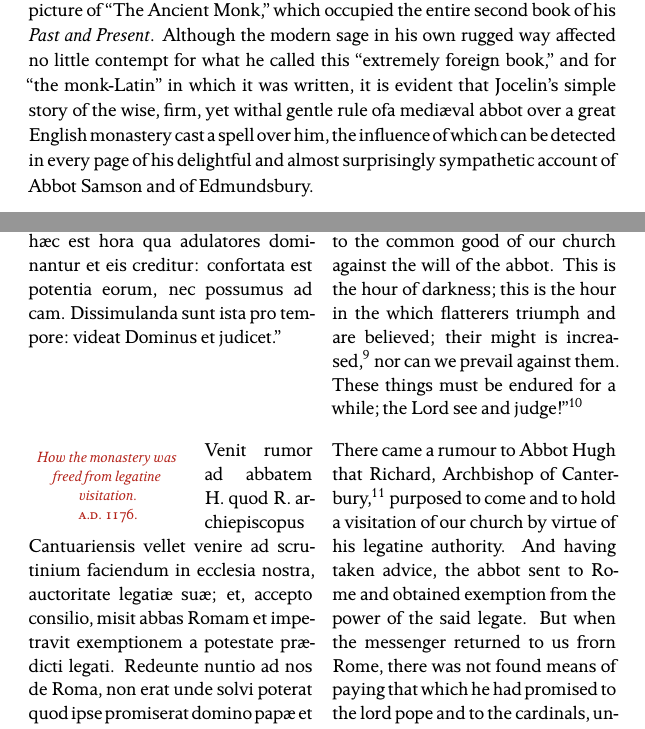
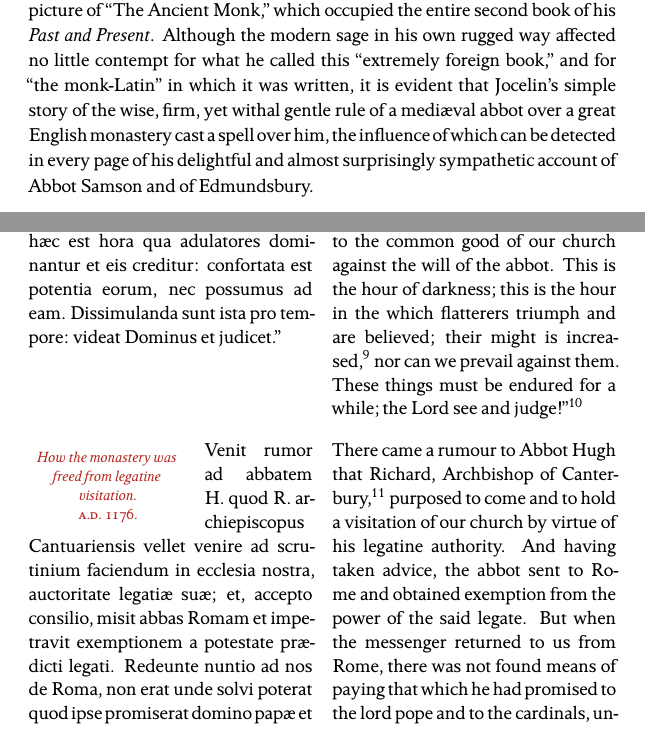
Before and after one commit to rccreswell/bochus, a LaTeX book (books/jocelin_cronica/main.tex): two parts of pages 5 and 21 of 55, joined at a grey line, cut so that both start at the same text. Compiled offline with XeLaTeX.

Commit message:
fix errors up to page 12

```diff
--- a/books/jocelin_cronica/main.tex
+++ b/books/jocelin_cronica/main.tex
@@ -205,7 +205,7 @@ A veritable monk of Bury St.\ Edmunds is worth attending to, if by chance made v
 
 {\setstretch{1.05}
 
-\lettrine[lines=4]{\color{BrickRed}F}{ew} medi\ae{}val documents have exercised a greater fascination over men's minds in these latter days than ``The Chronicle of Jocelin of Brakelond.'' More than sixty years ago the publication of the Latin text of this history, by the Camden Society, attracted the attention of the great Thomas Carlyle, and furnished him with material for sketching his picture of ``The Ancient Monk,'' which occupied the entire second book of his \emph{Past and Present}. Although the modern sage in his own rugged way affected no little contempt for what he called this ``extremely foreign book,'' and for ``the monk-Latin'' in which it was written, it is evident that Jocelin's simple story of the wise, firm, yet withal gentle rule ofa medi\ae{}val abbot over a great English monastery cast a spell over him, the influence of which can be detected in every page of his delightful and almost surprisingly sympathetic account of Abbot Samson and of Edmundsbury.
+\lettrine[lines=4]{\color{BrickRed}F}{ew} medi\ae{}val documents have exercised a greater fascination over men's minds in these latter days than ``The Chronicle of Jocelin of Brakelond.'' More than sixty years ago the publication of the Latin text of this history, by the Camden Society, attracted the attention of the great Thomas Carlyle, and furnished him with material for sketching his picture of ``The Ancient Monk,'' which occupied the entire second book of his \emph{Past and Present}. Although the modern sage in his own rugged way affected no little contempt for what he called this ``extremely foreign book,'' and for ``the monk-Latin'' in which it was written, it is evident that Jocelin's simple story of the wise, firm, yet withal gentle rule of a medi\ae{}val abbot over a great English monastery cast a spell over him, the influence of which can be detected in every page of his delightful and almost surprisingly sympathetic account of Abbot Samson and of Edmundsbury.
 
 In this case the \emph{Past}, as Carlyle read it in the ``Chronicle,'' was so entirely different from the \emph{Present}, as he knew it in his day, that the wonder is not that he was fascinated by it, but that he was able with its help to paint so true and living a picture and to fashion so fitting a frame in which to set it. For to him, without doubt, the story dealt with what he regarded as ``vanished existences''---``ideas, life-furniture, whole workings and ways,'' which were not only \emph{Past}, but gone beyond recall, and ``covered deeper than Pompeii with the lava-ashes and inarticulate wreck of seven hundred years!''
 
@@ -336,7 +336,7 @@ Then came the almoner of the lord king and told the lord abbot that many rumours
 \switchcolumn*
 
 \begin{otherlanguage}{latin}
-Ego vero tunc temporis novicius, data opportunitate, magistrum meum super his conveni, qui me docebat ordinem et cujus custodi\ae{} deputatus fui, scilicet, magistrum Sampsonem, postea abbatem. ``Quid est,'' inquam, ``quod audio? Utquid taces qui talia vides et audis, tu qui claustralis es, nec obedientias cupis, et Deum times magis quam hominem?'' At ille respondens, ait: ``Fili mi, puer noviter combustus timet ignem; ita est de me et pluribus aliis. Hugo prior noviter depositus est de prioratu suo, et in exilium missus; Dionisius et H.\ et R.\ de Hingham de exilio nuper domum redierunt. Ego similiter incarceratus fui, et postea apud Acram missus, quia locuti sumus pro communi bono ecclesi\ae{} nostr\ae{} contra voluntatem abbatis. H\ae{}c est hora tenebrarum; h\ae{}c est hora qua adulatores dominantur et eis creditur: confortata est potentia eorum, nec possumus ad cam. Dissimulanda sunt ista pro tempore: videat Dominus et judicet.''
+Ego vero tunc temporis novicius, data opportunitate, magistrum meum super his conveni, qui me docebat ordinem et cujus custodi\ae{} deputatus fui, scilicet, magistrum Sampsonem, postea abbatem. ``Quid est,'' inquam, ``quod audio? Utquid taces qui talia vides et audis, tu qui claustralis es, nec obedientias cupis, et Deum times magis quam hominem?'' At ille respondens, ait: ``Fili mi, puer noviter combustus timet ignem; ita est de me et pluribus aliis. Hugo prior noviter depositus est de prioratu suo, et in exilium missus; Dionisius et H.\ et R.\ de Hingham de exilio nuper domum redierunt. Ego similiter incarceratus fui, et postea apud Acram missus, quia locuti sumus pro communi bono ecclesi\ae{} nostr\ae{} contra voluntatem abbatis. H\ae{}c est hora tenebrarum; h\ae{}c est hora qua adulatores dominantur et eis creditur: confortata est potentia eorum, nec possumus ad eam. Dissimulanda sunt ista pro tempore: videat Dominus et judicet.''
 \end{otherlanguage}
 
 \switchcolumn
@@ -357,7 +357,7 @@ Venit rumor ad abbatem H.\ quod R.\ archiepiscopus Cantuariensis vellet venire a
 
 \switchcolumn
 
-There came a rumour to Abbot Hugh that Richard, Archbishop of Canterbury,\footnote{Richard of Dover, a Norman, prior of Dover, was archbishop from \oldstylenums{1173} to \oldstylenums{1184}. He was elected at the end of the three years vacancy which followed on the murder of Becket (Gervase, I., \oldstylenums{244}). As to the question of the legatine authority over the abbey, Rokewode (p.\ \oldstylenums{107}--\oldstylenums{8}) collects details. He points out that abbot Hugh appears to have obtained first a special exemption from Alexander III.\ from all authority other than that of the pope or a legate \emph{a latere}; and afterwards a further exemption from the authority of archbishop Richard.} purposed to come and to hold a visitation of our church by virtue of his legatine authority. And having taken advice, the abbot sent to Rome and obtained exemption from the power of the said legate. But when the messenger returned to us frorn Rome, there was not found means of paying that which he had promised to the lord pope and to the cardinals, unless in the circumstances use might be made of the cross which was above the high altar, and of a Mary, and a John, which images Archbishop Stigand had adorned with much weight of gold and silver, and had given to the blessed Edmund. Then some among our number, who were very intimate with the abbot, said that the very shrine of Saint Edmund itself ought to be stripped in order to win so notable a privilege. But they considered not the great danger that might ensue from so great liberty. For if by chance we should have an abbot who wished to waste the goods of the church and evilly entreat his monastery, then there would be no one to whom the monastery might make complaint of the evil deeds of the abbot, who would fear neither bishop, nor archbishop, nor legate, and whose impunity would give him boldness in wrongdoing.
+There came a rumour to Abbot Hugh that Richard, Archbishop of Canterbury,\footnote{Richard of Dover, a Norman, prior of Dover, was archbishop from \oldstylenums{1173} to \oldstylenums{1184}. He was elected at the end of the three years vacancy which followed on the murder of Becket (Gervase, I., \oldstylenums{244}). As to the question of the legatine authority over the abbey, Rokewode (p.\ \oldstylenums{107}--\oldstylenums{8}) collects details. He points out that abbot Hugh appears to have obtained first a special exemption from Alexander III.\ from all authority other than that of the pope or a legate \emph{a latere}; and afterwards a further exemption from the authority of archbishop Richard.} purposed to come and to hold a visitation of our church by virtue of his legatine authority. And having taken advice, the abbot sent to Rome and obtained exemption from the power of the said legate. But when the messenger returned to us from Rome, there was not found means of paying that which he had promised to the lord pope and to the cardinals, unless in the circumstances use might be made of the cross which was above the high altar, and of a Mary, and a John, which images Archbishop Stigand had adorned with much weight of gold and silver, and had given to the blessed Edmund. Then some among our number, who were very intimate with the abbot, said that the very shrine of Saint Edmund itself ought to be stripped in order to win so notable a privilege. But they considered not the great danger that might ensue from so great liberty. For if by chance we should have an abbot who wished to waste the goods of the church and evilly entreat his monastery, then there would be no one to whom the monastery might make complaint of the evil deeds of the abbot, who would fear neither bishop, nor archbishop, nor legate, and whose impunity would give him boldness in wrongdoing.
 
 \switchcolumn*
 
```
Also changed, not shown: books/jocelin_cronica/main.pdf, books/jocelin_cronica/main.tex (12 more changed lines).
